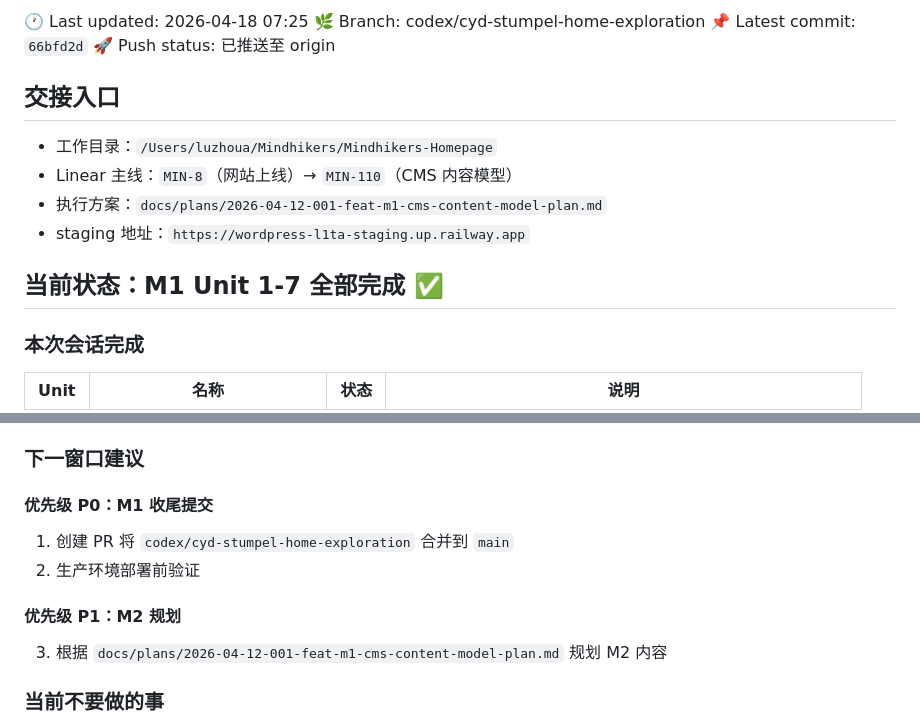
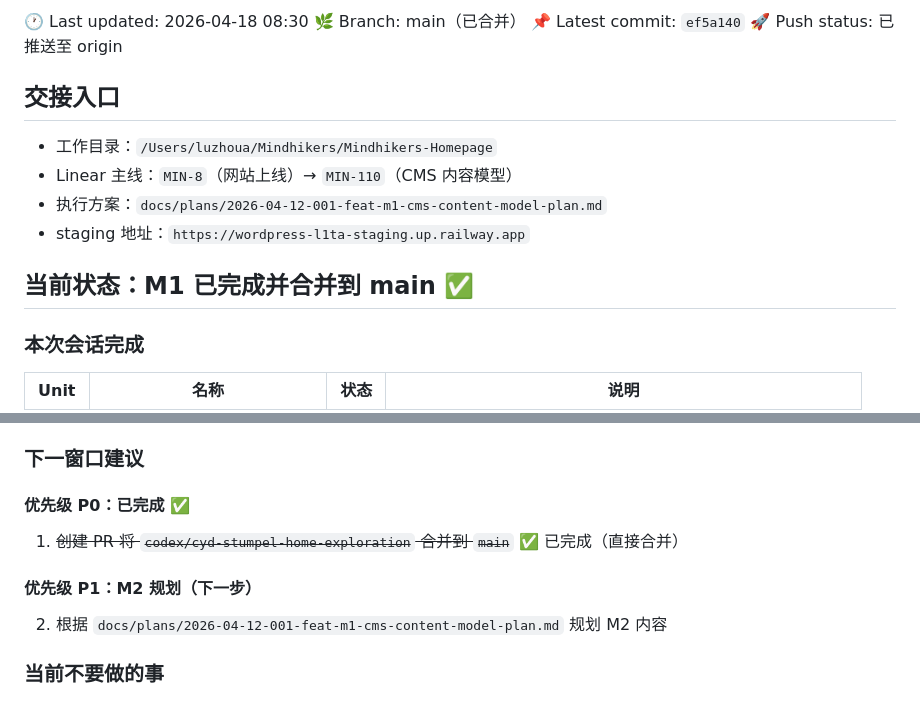
Before and after one commit to freestone16/Mindhikers-Home, a Markdown page: docs/dev_logs/HANDOFF.md, 2 parts joined by grey strips. Rendered like a GitHub page.

Commit message:
docs: update HANDOFF — M1 merged to main
- Branch codex/cyd-stumpel-home-exploration merged into main
- Commit: ef5a140
- Next: M2 planning

```diff
--- a/docs/dev_logs/HANDOFF.md
+++ b/docs/dev_logs/HANDOFF.md
@@ -1,6 +1,6 @@
-🕐 Last updated: 2026-04-18 07:25
-🌿 Branch: codex/cyd-stumpel-home-exploration
-📌 Latest commit: `66bfd2d`
+🕐 Last updated: 2026-04-18 08:30
+🌿 Branch: main（已合并）
+📌 Latest commit: `ef5a140`
 🚀 Push status: 已推送至 origin
 
 ## 交接入口
@@ -10,7 +10,7 @@
 - 执行方案：`docs/plans/2026-04-12-001-feat-m1-cms-content-model-plan.md`
 - staging 地址：`https://wordpress-l1ta-staging.up.railway.app`
 
-## 当前状态：M1 Unit 1-7 全部完成 ✅
+## 当前状态：M1 已完成并合并到 main ✅
 
 ### 本次会话完成
 
@@ -67,12 +67,11 @@
 
 ### 下一窗口建议
 
-#### 优先级 P0：M1 收尾提交
-1. 创建 PR 将 `codex/cyd-stumpel-home-exploration` 合并到 `main`
-2. 生产环境部署前验证
+#### 优先级 P0：已完成 ✅
+1. ~~创建 PR 将 `codex/cyd-stumpel-home-exploration` 合并到 `main`~~ ✅ 已完成（直接合并）
 
-#### 优先级 P1：M2 规划
-3. 根据 `docs/plans/2026-04-12-001-feat-m1-cms-content-model-plan.md` 规划 M2 内容
+#### 优先级 P1：M2 规划（下一步）
+2. 根据 `docs/plans/2026-04-12-001-feat-m1-cms-content-model-plan.md` 规划 M2 内容
 
 ### 当前不要做的事
 
```
